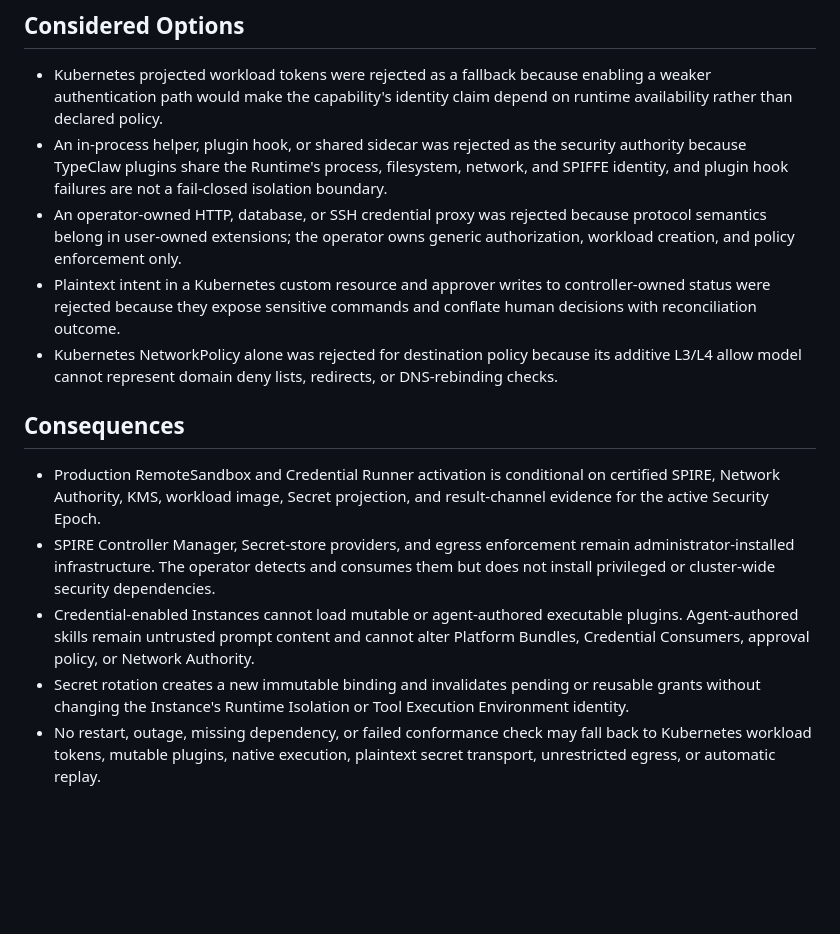
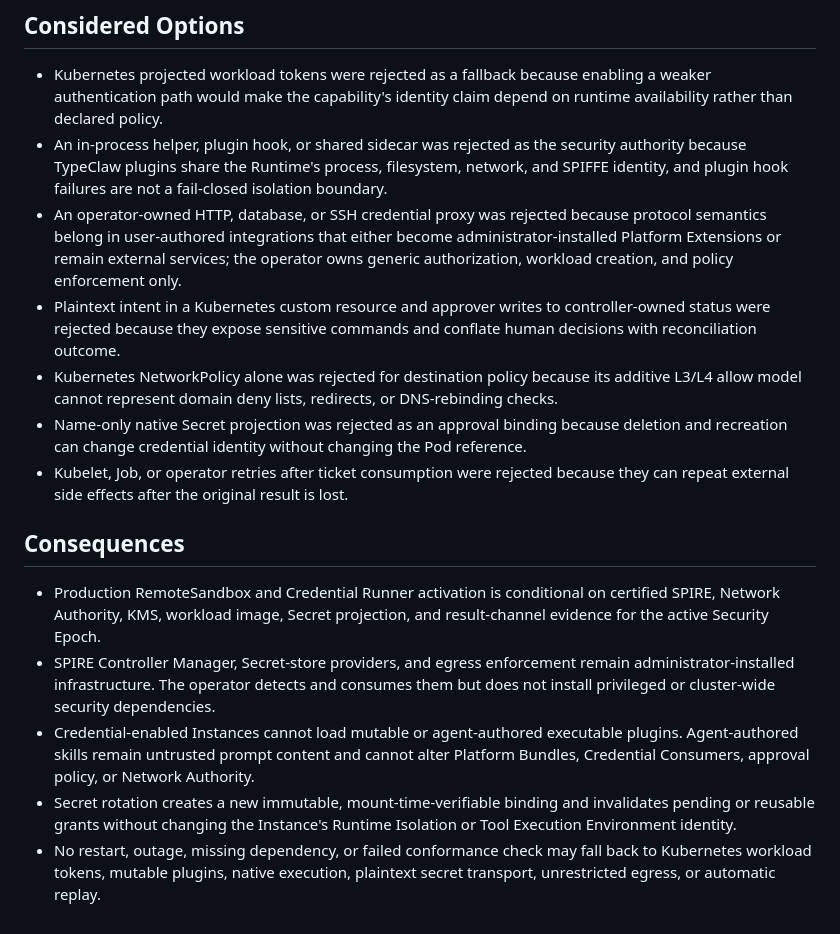
Before and after one commit to fml09/typeclaw-operator, a Markdown page: docs/adr/0002-spiffe-workload-identity-and-credential-execution.md, the part around one of its changes. GitHub-like rendering; blank space fills up the shorter version.

```diff
--- a/docs/adr/0002-spiffe-workload-identity-and-credential-execution.md
+++ b/docs/adr/0002-spiffe-workload-identity-and-credential-execution.md
@@ -24,14 +26,16 @@ Credential execution is at most once after external side effects may have begun.
 
 - Kubernetes projected workload tokens were rejected as a fallback because enabling a weaker authentication path would make the capability's identity claim depend on runtime availability rather than declared policy.
 - An in-process helper, plugin hook, or shared sidecar was rejected as the security authority because TypeClaw plugins share the Runtime's process, filesystem, network, and SPIFFE identity, and plugin hook failures are not a fail-closed isolation boundary.
-- An operator-owned HTTP, database, or SSH credential proxy was rejected because protocol semantics belong in user-owned extensions; the operator owns generic authorization, workload creation, and policy enforcement only.
+- An operator-owned HTTP, database, or SSH credential proxy was rejected because protocol semantics belong in user-authored integrations that either become administrator-installed Platform Extensions or remain external services; the operator owns generic authorization, workload creation, and policy enforcement only.
 - Plaintext intent in a Kubernetes custom resource and approver writes to controller-owned status were rejected because they expose sensitive commands and conflate human decisions with reconciliation outcome.
 - Kubernetes NetworkPolicy alone was rejected for destination policy because its additive L3/L4 allow model cannot represent domain deny lists, redirects, or DNS-rebinding checks.
+- Name-only native Secret projection was rejected as an approval binding because deletion and recreation can change credential identity without changing the Pod reference.
+- Kubelet, Job, or operator retries after ticket consumption were rejected because they can repeat external side effects after the original result is lost.
 
 ## Consequences
 
 - Production RemoteSandbox and Credential Runner activation is conditional on certified SPIRE, Network Authority, KMS, workload image, Secret projection, and result-channel evidence for the active Security Epoch.
 - SPIRE Controller Manager, Secret-store providers, and egress enforcement remain administrator-installed infrastructure. The operator detects and consumes them but does not install privileged or cluster-wide security dependencies.
 - Credential-enabled Instances cannot load mutable or agent-authored executable plugins. Agent-authored skills remain untrusted prompt content and cannot alter Platform Bundles, Credential Consumers, approval policy, or Network Authority.
-- Secret rotation creates a new immutable binding and invalidates pending or reusable grants without changing the Instance's Runtime Isolation or Tool Execution Environment identity.
+- Secret rotation creates a new immutable, mount-time-verifiable binding and invalidates pending or reusable grants without changing the Instance's Runtime Isolation or Tool Execution Environment identity.
 - No restart, outage, missing dependency, or failed conformance check may fall back to Kubernetes workload tokens, mutable plugins, native execution, plaintext secret transport, unrestricted egress, or automatic replay.
```
Also changed, not shown: other parts of docs/adr/0002-spiffe-workload-identity-and-credential-execution.md (+8 -6 lines), CONTEXT.md (+5 -1 lines), docs/research/typeclaw-hermes-capability-parity.md (+2 -2 lines).
